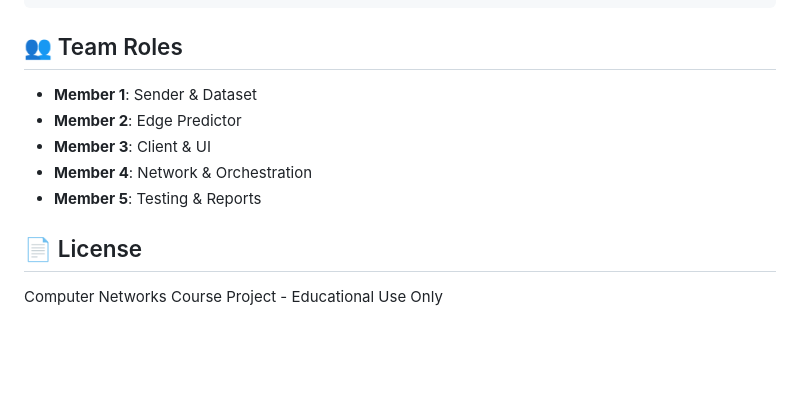
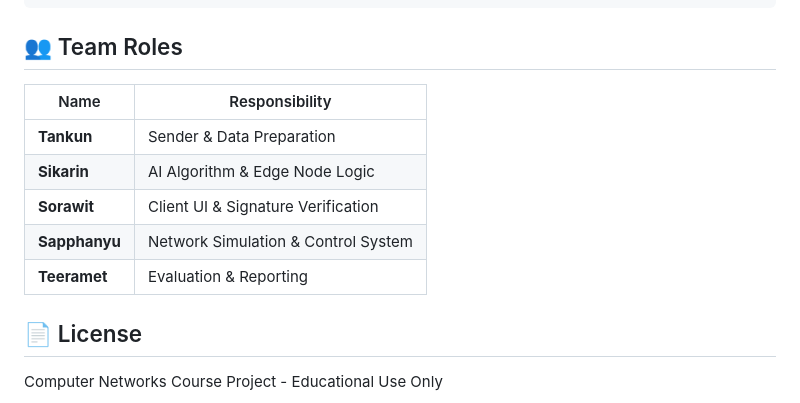
Before and after one commit to Bigzzz0/interplanetary-network, a Markdown page: README.md, the part around the change. Drawn GitHub-style; blank space fills up the shorter version.

Commit message:
อัปเดต README.md

```diff
--- a/README.md
+++ b/README.md
@@ -158,11 +158,13 @@ interplanetary-network/
 
 ## 👥 Team Roles
 
-- **Member 1**: Sender & Dataset
-- **Member 2**: Edge Predictor
-- **Member 3**: Client & UI
-- **Member 4**: Network & Orchestration
-- **Member 5**: Testing & Reports
+| Name | Responsibility |
+|------|----------------|
+| **Tankun** | Sender & Data Preparation |
+| **Sikarin** | AI Algorithm & Edge Node Logic |
+| **Sorawit** | Client UI & Signature Verification |
+| **Sapphanyu** | Network Simulation & Control System |
+| **Teeramet** | Evaluation & Reporting |
 
 ## 📄 License
 
```
